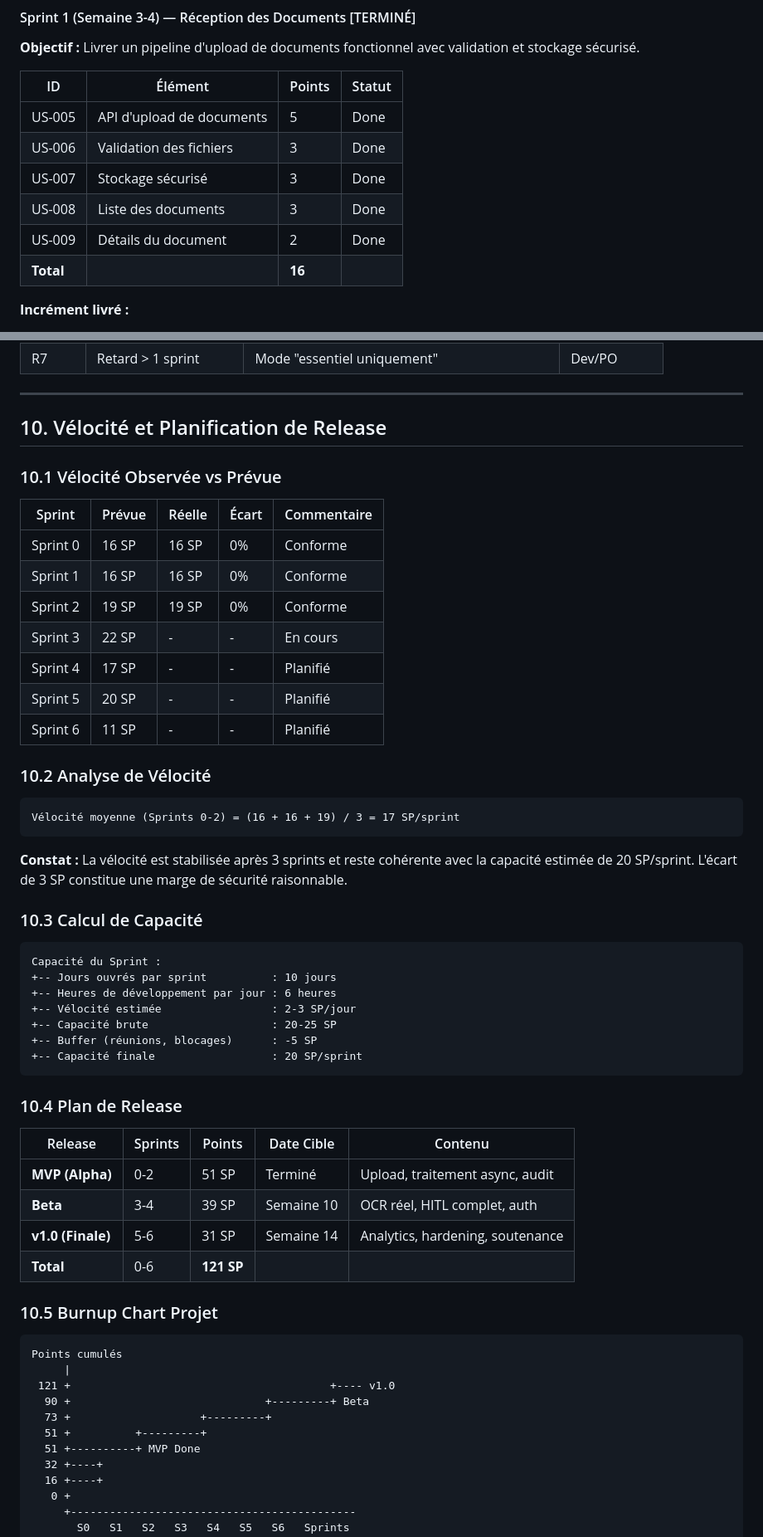
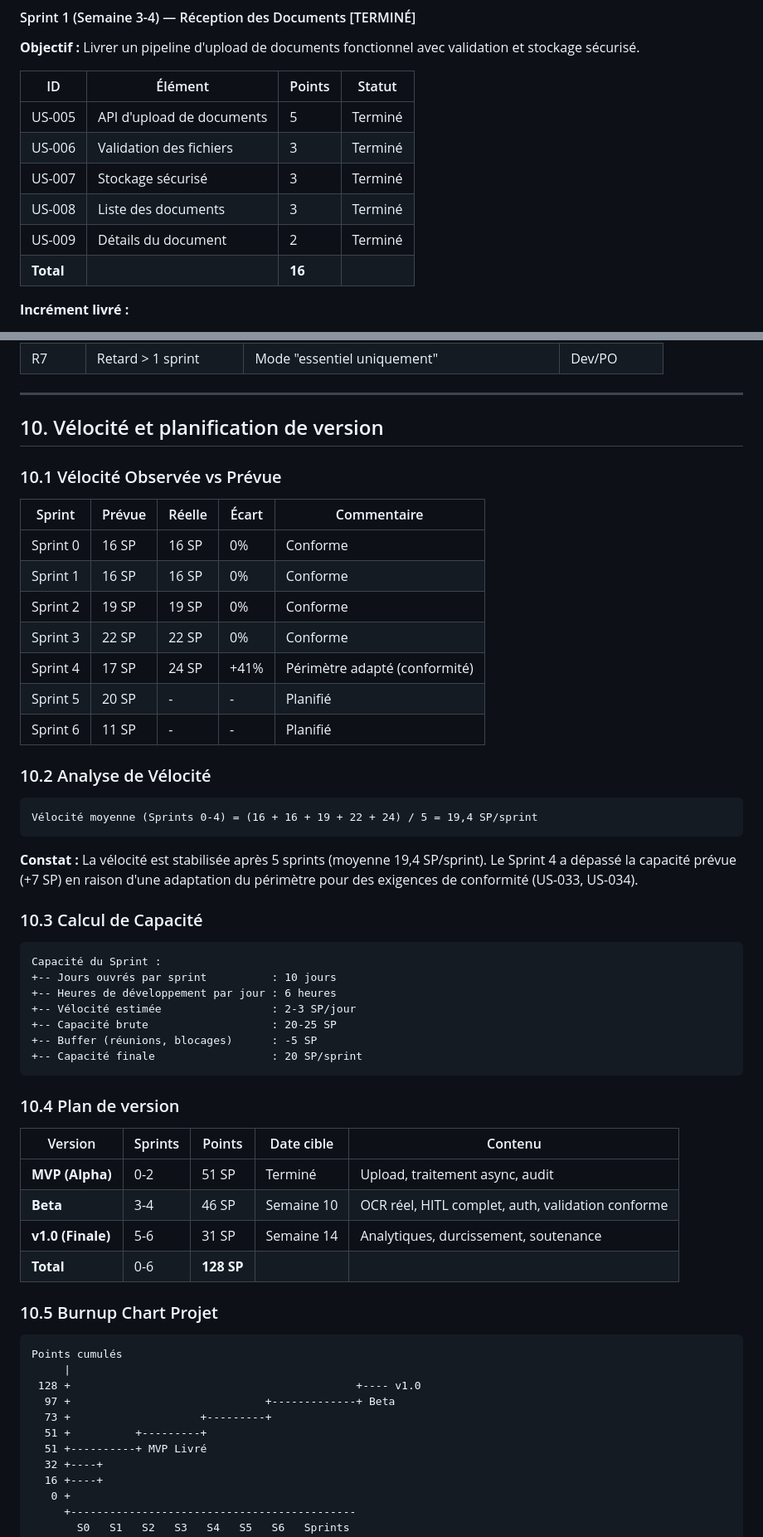
Before and after one commit to chiheb-xhbb/medical_claims_doc_processing, a Markdown page: docs/scrum-planning.md, 2 parts joined by grey strips. Shown at 83% size. GitHub-like rendering.

````diff
--- a/docs/scrum-planning.md
+++ b/docs/scrum-planning.md
@@ -448,11 +451,11 @@ Scénario: Affichage des champs extraits
 
 | ID | Élément | Points | Statut |
 |----|---------|--------|--------|
-| US-005 | API d'upload de documents | 5 | Done |
-| US-006 | Validation des fichiers | 3 | Done |
-| US-007 | Stockage sécurisé | 3 | Done |
-| US-008 | Liste des documents | 3 | Done |
-| US-009 | Détails du document | 2 | Done |
+| US-005 | API d'upload de documents | 5 | Terminé |
+| US-006 | Validation des fichiers | 3 | Terminé |
+| US-007 | Stockage sécurisé | 3 | Terminé |
+| US-008 | Liste des documents | 3 | Terminé |
+| US-009 | Détails du document | 2 | Terminé |
 | **Total** | | **16** | |
 
 **Incrément livré :**
@@ -705,7 +718,7 @@ Points restants
 
 ---
 
-## 10. Vélocité et Planification de Release
+## 10. Vélocité et planification de version
 
 ### 10.1 Vélocité Observée vs Prévue
 
@@ -714,18 +727,18 @@ Points restants
 | Sprint 0 | 16 SP | 16 SP | 0% | Conforme |
 | Sprint 1 | 16 SP | 16 SP | 0% | Conforme |
 | Sprint 2 | 19 SP | 19 SP | 0% | Conforme |
-| Sprint 3 | 22 SP | - | - | En cours |
-| Sprint 4 | 17 SP | - | - | Planifié |
+| Sprint 3 | 22 SP | 22 SP | 0% | Conforme |
+| Sprint 4 | 17 SP | 24 SP | +41% | Périmètre adapté (conformité) |
 | Sprint 5 | 20 SP | - | - | Planifié |
 | Sprint 6 | 11 SP | - | - | Planifié |
 
 ### 10.2 Analyse de Vélocité
 
 ```
-Vélocité moyenne (Sprints 0-2) = (16 + 16 + 19) / 3 = 17 SP/sprint
+Vélocité moyenne (Sprints 0-4) = (16 + 16 + 19 + 22 + 24) / 5 = 19,4 SP/sprint
 ```
 
-**Constat :** La vélocité est stabilisée après 3 sprints et reste cohérente avec la capacité estimée de 20 SP/sprint. L'écart de 3 SP constitue une marge de sécurité raisonnable.
+**Constat :** La vélocité est stabilisée après 5 sprints (moyenne 19,4 SP/sprint). Le Sprint 4 a dépassé la capacité prévue (+7 SP) en raison d'une adaptation du périmètre pour des exigences de conformité (US-033, US-034).
 
 ### 10.3 Calcul de Capacité
 
@@ -739,25 +752,25 @@ Capacité du Sprint :
 +-- Capacité finale                  : 20 SP/sprint
 ```
 
-### 10.4 Plan de Release
+### 10.4 Plan de version
 
-| Release | Sprints | Points | Date Cible | Contenu |
+| Version | Sprints | Points | Date cible | Contenu |
 |---------|---------|--------|------------|---------|
 | **MVP (Alpha)** | 0-2 | 51 SP | Terminé | Upload, traitement async, audit |
-| **Beta** | 3-4 | 39 SP | Semaine 10 | OCR réel, HITL complet, auth |
-| **v1.0 (Finale)** | 5-6 | 31 SP | Semaine 14 | Analytics, hardening, soutenance |
-| **Total** | 0-6 | **121 SP** | | |
+| **Beta** | 3-4 | 46 SP | Semaine 10 | OCR réel, HITL complet, auth, validation conforme |
+| **v1.0 (Finale)** | 5-6 | 31 SP | Semaine 14 | Analytiques, durcissement, soutenance |
+| **Total** | 0-6 | **128 SP** | | |
 
 ### 10.5 Burnup Chart Projet
 
 ```
 Points cumulés
      |
- 121 +                                        +---- v1.0
-  90 +                              +---------+ Beta
+ 128 +                                            +---- v1.0
+  97 +                              +-------------+ Beta
   73 +                    +---------+
   51 +          +---------+
-  51 +----------+ MVP Done
+  51 +----------+ MVP Livré
   32 +----+
   16 +----+
    0 +
````
Also changed, not shown: other parts of docs/scrum-planning.md (+96 -78 lines).
